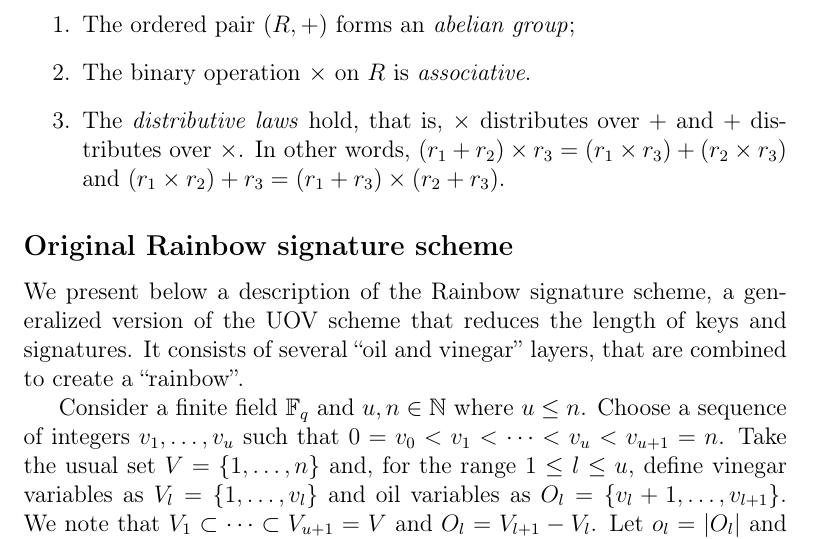
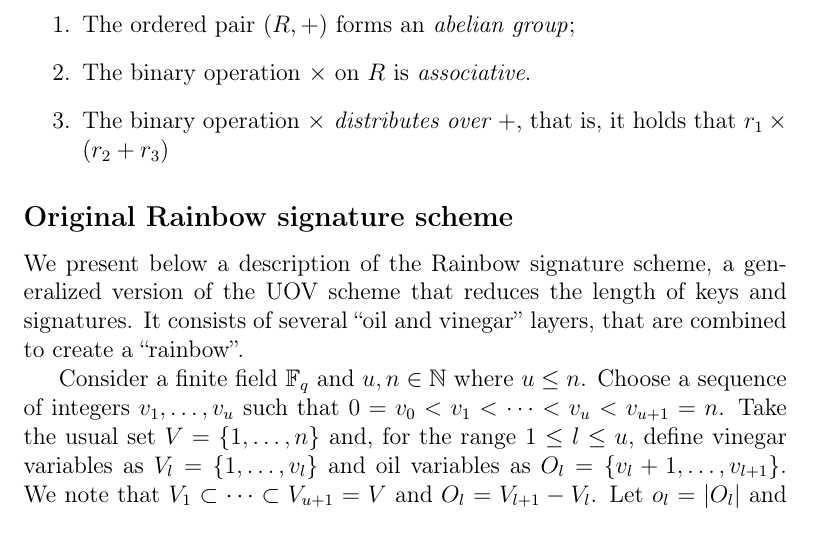
Before and after one commit to zambonin/msc, a LaTeX thesis (main.tex): part of page 9 of 33, cut so that both start at the same text. Compiled offline with pdfLaTeX.

Commit message:
overleaf_to_git: update main.tex from r3922 to r3926

```diff
--- a/main.tex
+++ b/main.tex
@@ -129,7 +129,7 @@ Now, we extend the definition of a group to form another structure carrying two
   \begin{enumerate}
     \item The ordered pair $(R, +)$ forms an \emph{abelian group};
     \item The binary operation $\times$ on $R$ is \emph{associative}.
-    \item The \emph{distributive laws} hold, that is, $\times$ distributes over $+$ and $+$ distributes over $\times$. In other words, $(r_{1} + r_{2}) \times r_{3} = (r_{1} \times r_{3}) + (r_{2} \times r_{3})$ and $(r_{1} \times r_{2}) + r_{3} = (r_{1} + r_{3}) \times (r_{2} + r_{3})$.
+    \item The binary operation \emph{$\times$ distributes over $+$}, that is, it holds that $r_{1} \times (r_{2} + r_{3})$
   \end{enumerate}
 \end{definition}
 
```
